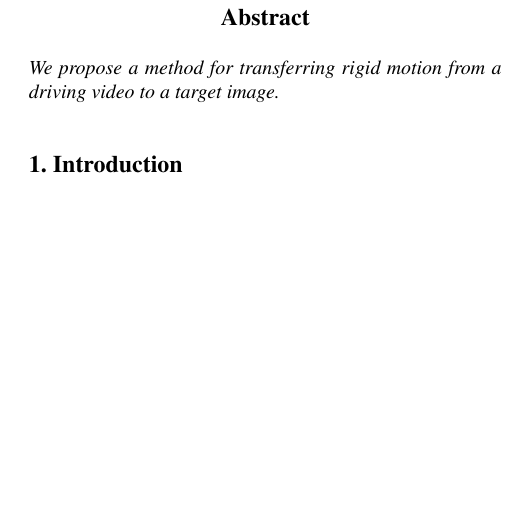
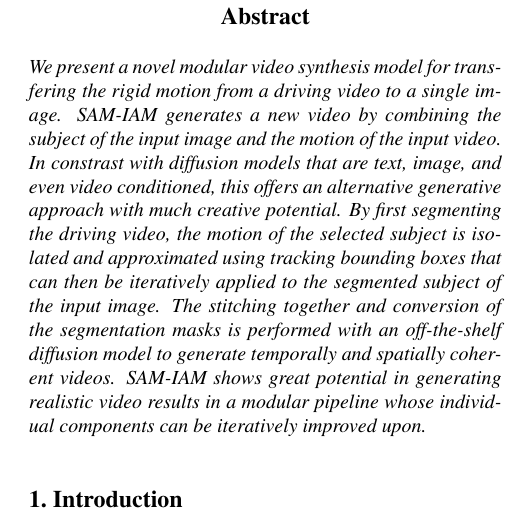
Before and after one commit to brian-xu/cs2951i-paper, a LaTeX paper (main.tex, which reads sec/0_abstract.tex): part of one column of page 1 of 5, cut so that both start at the same text, the shorter picture padded with empty space. Compiled offline with pdfLaTeX.

Commit message:
Add abstract

```diff
--- a/sec/0_abstract.tex
+++ b/sec/0_abstract.tex
@@ -1,5 +1,4 @@
 \begin{abstract}
-    We propose a method for transferring rigid motion from a driving video to a
-    target image.
+    We present a novel modular video synthesis model for transfering the rigid motion from a driving video to a single image. SAM-IAM generates a new video by combining the subject of the input image and the motion of the input video. In constrast with diffusion models that are text, image, and even video conditioned, this offers an alternative generative approach with much creative potential. By first segmenting the driving video, the motion of the selected subject is isolated and approximated using tracking bounding boxes that can then be iteratively applied to the segmented subject of the input image. The stitching together and conversion of the segmentation masks is performed with an off-the-shelf diffusion model to generate temporally and spatially coherent videos. SAM-IAM shows great potential in generating realistic video results in a modular pipeline whose individual components can be iteratively improved upon.
         {\let\thefootnote\relax\footnote{{$^{\dagger}$Equal contribution}}}
 \end{abstract}
```
